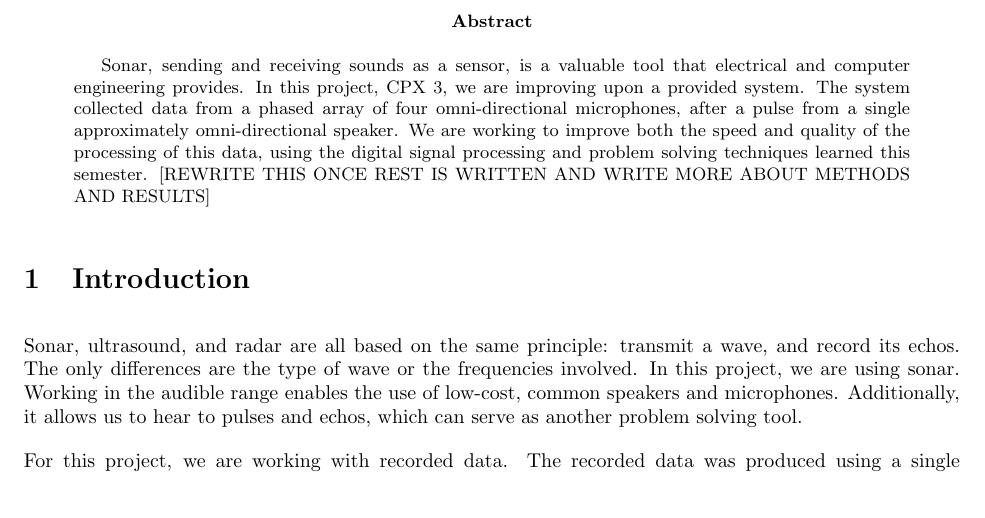
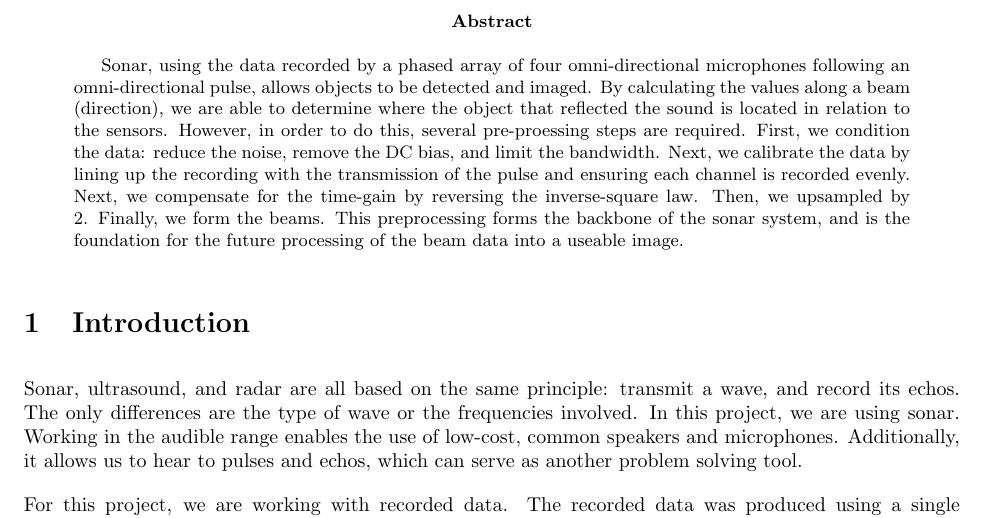
Before and after one commit to dbcometto/cpx3, a LaTeX paper (report/main.tex, which reads report/00-abstractintro.tex): part of page 5 of 20, cut so that both start at the same text. Compiled offline with pdfLaTeX.

Commit message:
abstract rewritten

```diff
--- a/report/00-abstractintro.tex
+++ b/report/00-abstractintro.tex
@@ -3,7 +3,7 @@
 
 \begin{abstract}
 
-Sonar, sending and receiving sounds as a sensor, is a valuable tool that electrical and computer engineering provides.  In this project, CPX 3, we are improving upon a provided system.  The system collected data from a phased array of four omni-directional microphones, after a pulse from a single approximately omni-directional speaker.  We are working to improve both the speed and quality of the processing of this data, using the digital signal processing and problem solving techniques learned this semester. [REWRITE THIS ONCE REST IS WRITTEN AND WRITE MORE ABOUT METHODS AND RESULTS]
+Sonar, using the data recorded by a phased array of four omni-directional microphones following an omni-directional pulse, allows objects to be detected and imaged.  By calculating the values along a beam (direction), we are able to determine where the object that reflected the sound is located in relation to the sensors.  However, in order to do this, several pre-proessing steps are required.  First, we condition the data: reduce the noise, remove the DC bias, and limit the bandwidth.  Next, we calibrate the data by lining up the recording with the transmission of the pulse and ensuring each channel is recorded evenly.  Next, we compensate for the time-gain by reversing the inverse-square law.  Then, we upsampled by 2.  Finally, we form the beams.  This preprocessing forms the backbone of the sonar system, and is the foundation for the future processing of the beam data into a useable image.
 
 
 \end{abstract}
```
Also changed, not shown: report/main.pdf (deleted), 7 other files.
